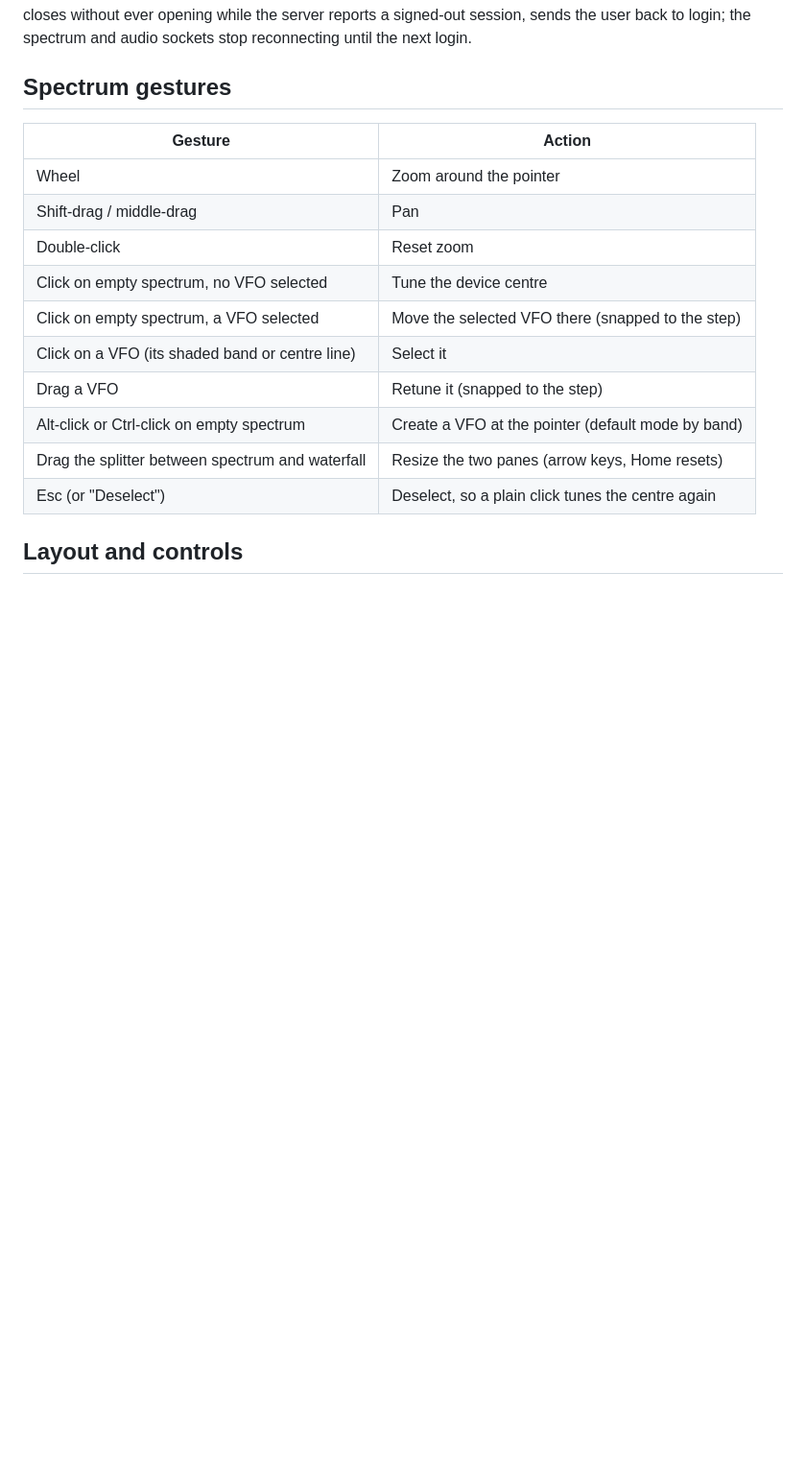
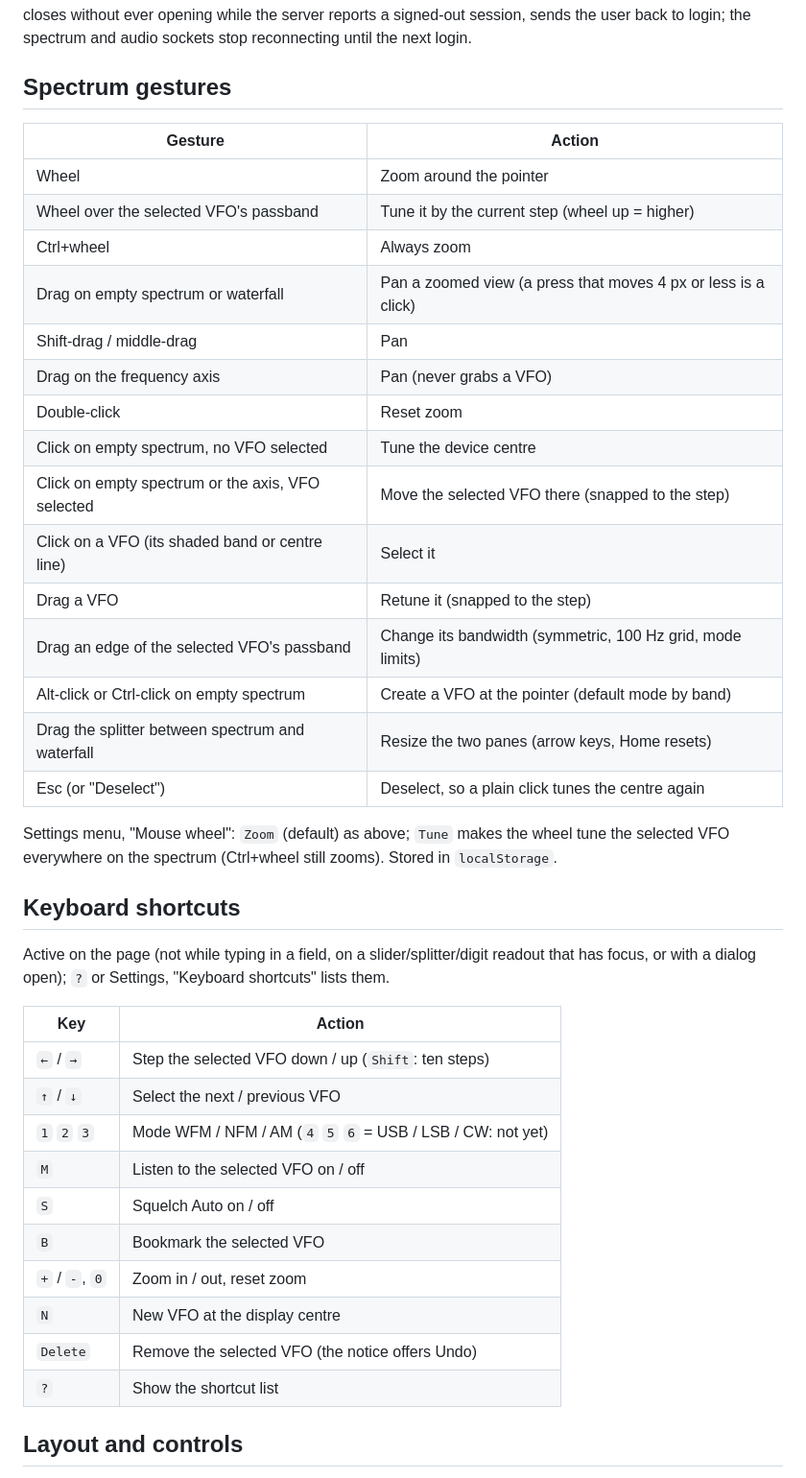
Before and after one commit to BxnnyG/superhet, a Markdown page: web/README.md, the part around the change. Shown at 96% size. GitHub-like rendering; blank space fills up the shorter version.

Commit message:
docs(web): document direct spectrum controls and keyboard shortcuts
Co-Authored-By: Claude Opus 5.5 <noreply@anthropic.com>

```diff
--- a/web/README.md
+++ b/web/README.md
@@ -13,18 +13,44 @@ user back to login; the spectrum and audio sockets stop reconnecting until the n
 
 ## Spectrum gestures
 
-| Gesture                                          | Action                                             |
-| ------------------------------------------------ | -------------------------------------------------- |
-| Wheel                                            | Zoom around the pointer                            |
-| Shift-drag / middle-drag                         | Pan                                                |
-| Double-click                                     | Reset zoom                                         |
-| Click on empty spectrum, no VFO selected         | Tune the device centre                             |
-| Click on empty spectrum, a VFO selected          | Move the selected VFO there (snapped to the step)  |
-| Click on a VFO (its shaded band or centre line)  | Select it                                          |
-| Drag a VFO                                       | Retune it (snapped to the step)                    |
-| Alt-click or Ctrl-click on empty spectrum        | Create a VFO at the pointer (default mode by band) |
-| Drag the splitter between spectrum and waterfall | Resize the two panes (arrow keys, Home resets)     |
-| Esc (or "Deselect")                              | Deselect, so a plain click tunes the centre again  |
+| Gesture                                           | Action                                                         |
+| ------------------------------------------------- | -------------------------------------------------------------- |
+| Wheel                                             | Zoom around the pointer                                        |
+| Wheel over the selected VFO's passband            | Tune it by the current step (wheel up = higher)                |
+| Ctrl+wheel                                        | Always zoom                                                    |
+| Drag on empty spectrum or waterfall               | Pan a zoomed view (a press that moves 4 px or less is a click) |
+| Shift-drag / middle-drag                          | Pan                                                            |
+| Drag on the frequency axis                        | Pan (never grabs a VFO)                                        |
+| Double-click                                      | Reset zoom                                                     |
+| Click on empty spectrum, no VFO selected          | Tune the device centre                                         |
+| Click on empty spectrum or the axis, VFO selected | Move the selected VFO there (snapped to the step)              |
+| Click on a VFO (its shaded band or centre line)   | Select it                                                      |
+| Drag a VFO                                        | Retune it (snapped to the step)                                |
+| Drag an edge of the selected VFO's passband       | Change its bandwidth (symmetric, 100 Hz grid, mode limits)     |
+| Alt-click or Ctrl-click on empty spectrum         | Create a VFO at the pointer (default mode by band)             |
+| Drag the splitter between spectrum and waterfall  | Resize the two panes (arrow keys, Home resets)                 |
+| Esc (or "Deselect")                               | Deselect, so a plain click tunes the centre again              |
+
+Settings menu, "Mouse wheel": `Zoom` (default) as above; `Tune` makes the wheel tune the selected VFO
+everywhere on the spectrum (Ctrl+wheel still zooms). Stored in `localStorage`.
+
+## Keyboard shortcuts
+
+Active on the page (not while typing in a field, on a slider/splitter/digit readout that has focus,
+or with a dialog open); `?` or Settings, "Keyboard shortcuts" lists them.
+
+| Key            | Action                                                      |
+| -------------- | ----------------------------------------------------------- |
+| `←` / `→`      | Step the selected VFO down / up (`Shift`: ten steps)        |
+| `↑` / `↓`      | Select the next / previous VFO                              |
+| `1` `2` `3`    | Mode WFM / NFM / AM (`4` `5` `6` = USB / LSB / CW: not yet) |
+| `M`            | Listen to the selected VFO on / off                         |
+| `S`            | Squelch Auto on / off                                       |
+| `B`            | Bookmark the selected VFO                                   |
+| `+` / `-`, `0` | Zoom in / out, reset zoom                                   |
+| `N`            | New VFO at the display centre                               |
+| `Delete`       | Remove the selected VFO (the notice offers Undo)            |
+| `?`            | Show the shortcut list                                      |
 
 ## Layout and controls
 
```
Also changed, not shown: docs/ui-design.md (+14 -2 lines).
